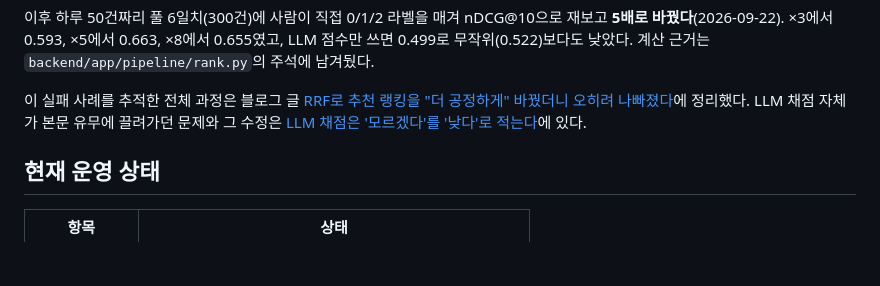
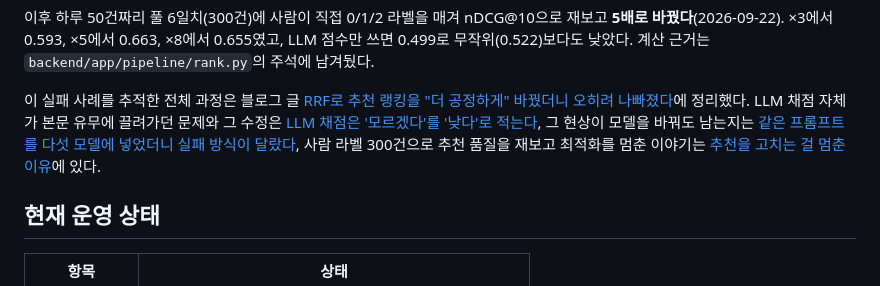
Before and after one commit to daewook1004/tech-radar, a Markdown page: README.md, the part around the change. Drawn GitHub-style; blank space fills up the shorter version.

```diff
--- a/README.md
+++ b/README.md
@@ -48,7 +48,7 @@ relevance에 3배 가중치를 줘서 해결했다. 다만 이 값은 하나의
 
 이후 하루 50건짜리 풀 6일치(300건)에 사람이 직접 0/1/2 라벨을 매겨 nDCG@10으로 재보고 **5배로 바꿨다**(2026-09-22). ×3에서 0.593, ×5에서 0.663, ×8에서 0.655였고, LLM 점수만 쓰면 0.499로 무작위(0.522)보다도 낮았다. 계산 근거는 `backend/app/pipeline/rank.py`의 주석에 남겨뒀다.
 
-이 실패 사례를 추적한 전체 과정은 블로그 글 [RRF로 추천 랭킹을 "더 공정하게" 바꿨더니 오히려 나빠졌다](https://velog.io/@daewook10_04/Tech-Radarv1)에 정리했다. LLM 채점 자체가 본문 유무에 끌려가던 문제와 그 수정은 [LLM 채점은 '모르겠다'를 '낮다'로 적는다](https://velog.io/@daewook10_04/Tech-Radarv2)에 있다.
+이 실패 사례를 추적한 전체 과정은 블로그 글 [RRF로 추천 랭킹을 "더 공정하게" 바꿨더니 오히려 나빠졌다](https://velog.io/@daewook10_04/Tech-Radarv1)에 정리했다. LLM 채점 자체가 본문 유무에 끌려가던 문제와 그 수정은 [LLM 채점은 '모르겠다'를 '낮다'로 적는다](https://velog.io/@daewook10_04/Tech-Radarv2), 그 현상이 모델을 바꿔도 남는지는 [같은 프롬프트를 다섯 모델에 넣었더니 실패 방식이 달랐다](https://velog.io/@daewook10_04/Tech-Radarv3), 사람 라벨 300건으로 추천 품질을 재보고 최적화를 멈춘 이야기는 [추천을 고치는 걸 멈춘 이유](https://velog.io/@daewook10_04/Tech-Radarv4)에 있다.
 
 ## 현재 운영 상태
 
```
Also changed, not shown: docs/ARCHITECTURE.md (+38 -3 lines), docs/PRD.md (+7 -2 lines).
